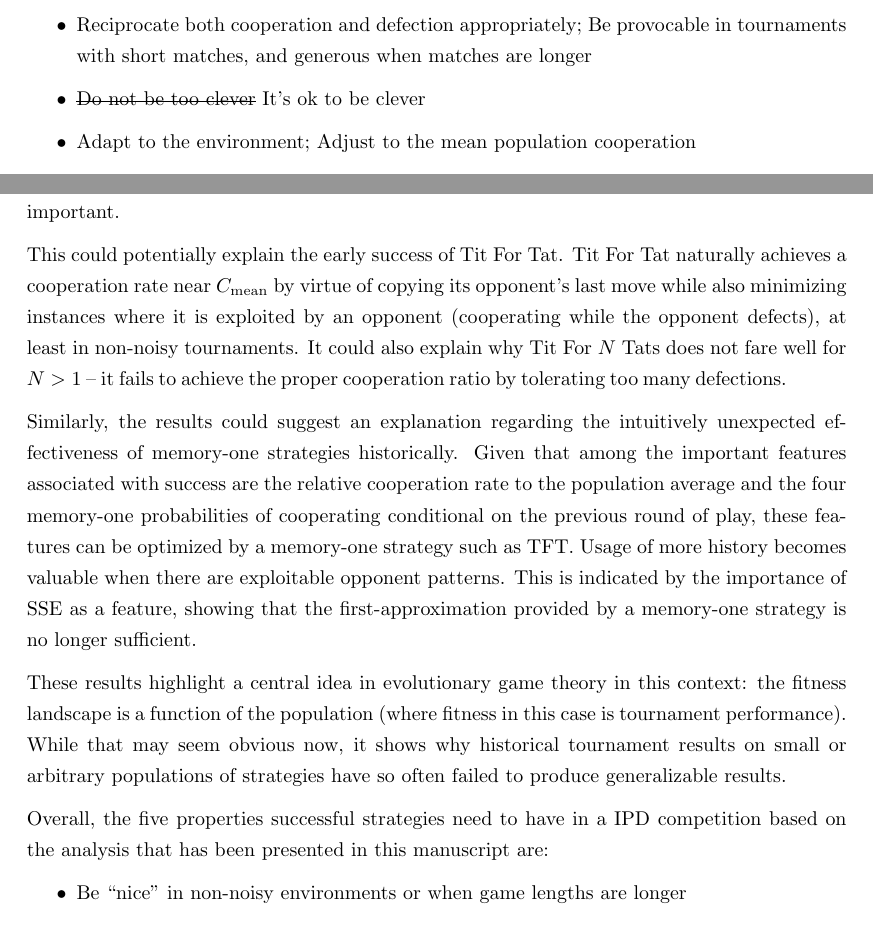
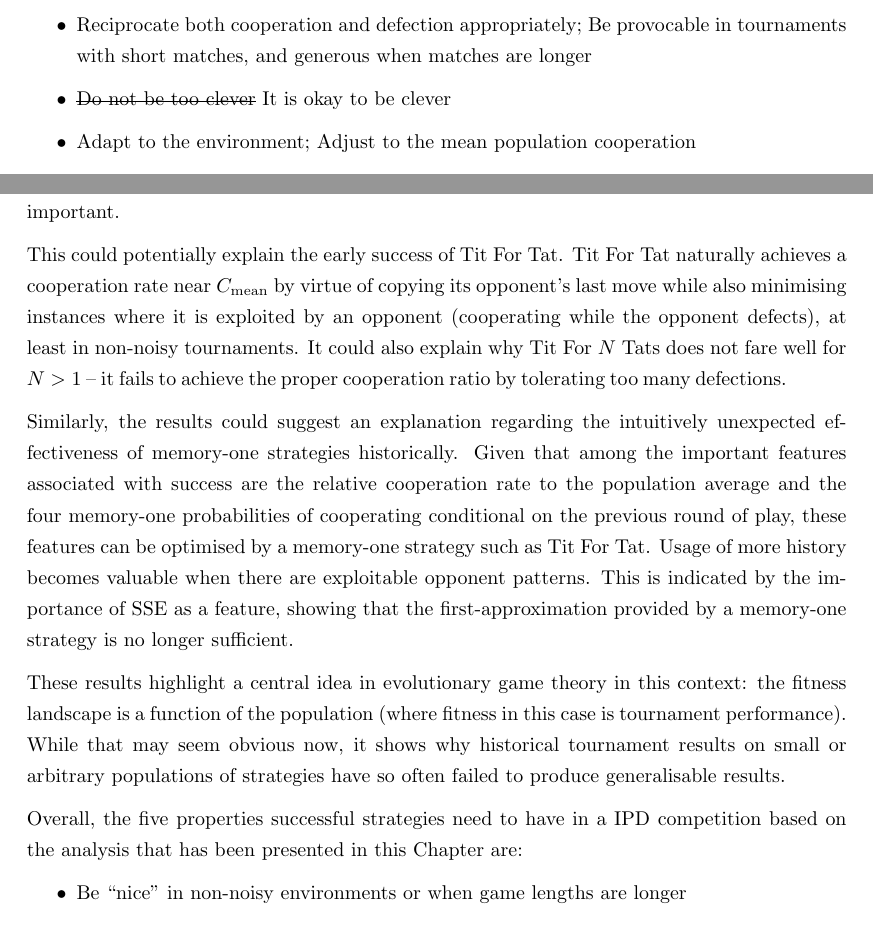
Before and after one commit to Nikoleta-v3/Thesis, a LaTeX thesis (main.tex, which reads src/chapters/04/main.tex): two parts of pages 45 and 66 of 91 before the commit and two parts of pages 45 and 66 of 95 after it, joined at a grey line, cut so that both start at the same text. Compiled offline with pdfLaTeX; a LaTeX package or settings file that is missing is left out.

Commit message:
check spelling

```diff
--- a/src/chapters/04/main.tex
+++ b/src/chapters/04/main.tex
@@ -106,7 +106,7 @@ are:
     \item Be ``nice'' in non-noisy environments or when game lengths are longer
     \item Reciprocate both cooperation and defection appropriately;
     Be provocable in tournaments with short matches, and generous when matches are longer
-    \item \st{Do not be too clever} It's ok to be clever
+    \item \st{Do not be too clever} It is okay to be clever
     \item Adapt to the environment; Adjust to the mean population cooperation
 \end{itemize}
 
@@ -892,7 +892,7 @@ population average is important.
 
 This could potentially explain the early success of Tit For Tat. Tit For Tat naturally achieves
 a cooperation rate near $C_{\text{mean}}$ by virtue of copying its opponent's
-last move while also minimizing instances where it is exploited by an opponent
+last move while also minimising instances where it is exploited by an opponent
 (cooperating while the opponent defects), at least in non-noisy tournaments. It
 could also explain why Tit For \(N\) Tats does not fare well for $N > 1$ -- it
 fails to achieve the proper cooperation ratio by tolerating too many defections.
@@ -901,8 +901,8 @@ Similarly, the results could suggest an explanation regarding the intuitively
 unexpected effectiveness of memory-one strategies historically. Given that among
 the important features associated with success are the relative cooperation rate
 to the population average and the four memory-one probabilities of cooperating
-conditional on the previous round of play, these features can be optimized by a
-memory-one strategy such as TFT. Usage of more history becomes valuable when
+conditional on the previous round of play, these features can be optimised by a
+memory-one strategy such as Tit For Tat. Usage of more history becomes valuable when
 there are exploitable opponent patterns. This is indicated by the importance of
 SSE as a feature, showing that the first-approximation provided by a memory-one
 strategy is no longer sufficient.
@@ -911,10 +911,10 @@ These results highlight a central idea in evolutionary game theory in this
 context: the fitness landscape is a function of the population (where fitness in
 this case is tournament performance). While that may seem obvious now, it shows
 why historical tournament results on small or arbitrary populations of
-strategies have so often failed to produce generalizable results.
+strategies have so often failed to produce generalisable results.
 
 Overall, the five properties successful strategies need to have in a IPD competition
-based on the analysis that has been presented in this manuscript are:
+based on the analysis that has been presented in this Chapter are:
 
 \begin{itemize}
     \item Be ``nice'' in non-noisy environments or when game lengths are longer
```
Also changed, not shown: main.tex (+4 -4 lines), src/chapters/04/main.tex (4 more changed lines), 1 other file.
